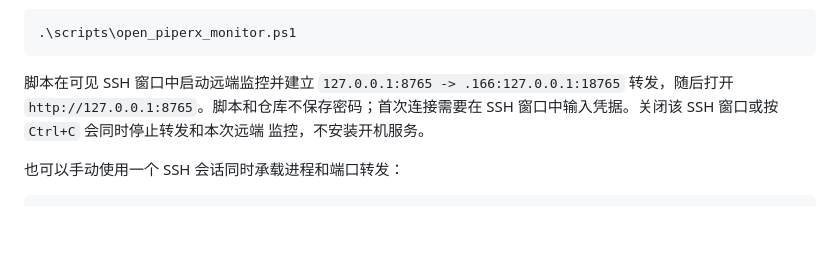
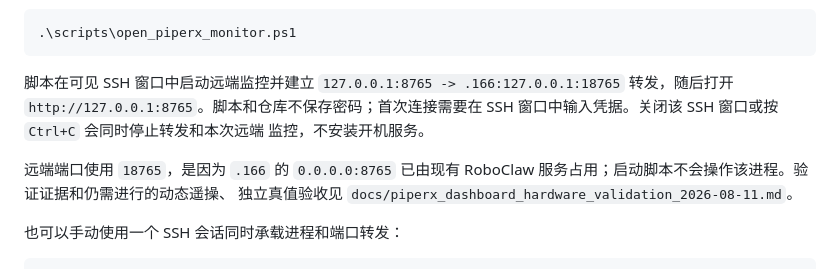
Before and after one commit to Travor278/Xarm_force, a Markdown page: docs/piperx_external_torque.md, the part around the change. Rendered like a GitHub page; blank space fills up the shorter version.

Commit message:
docs: record PiperX dashboard hardware validation

````diff
--- a/docs/piperx_external_torque.md
+++ b/docs/piperx_external_torque.md
@@ -137,6 +137,10 @@ cd /home/dell/piperx-force-validation
 窗口中输入凭据。关闭该 SSH 窗口或按 `Ctrl+C` 会同时停止转发和本次远端
 监控，不安装开机服务。
 
+远端端口使用 `18765`，是因为 `.166` 的 `0.0.0.0:8765` 已由现有
+RoboClaw 服务占用；启动脚本不会操作该进程。验证证据和仍需进行的动态遥操、
+独立真值验收见 `docs/piperx_dashboard_hardware_validation_2026-08-11.md`。
+
 也可以手动使用一个 SSH 会话同时承载进程和端口转发：
 
 ```powershell
````
Also changed, not shown: docs/piperx_dashboard_hardware_validation_2026-08-11.md (added, +91 -0 lines).
